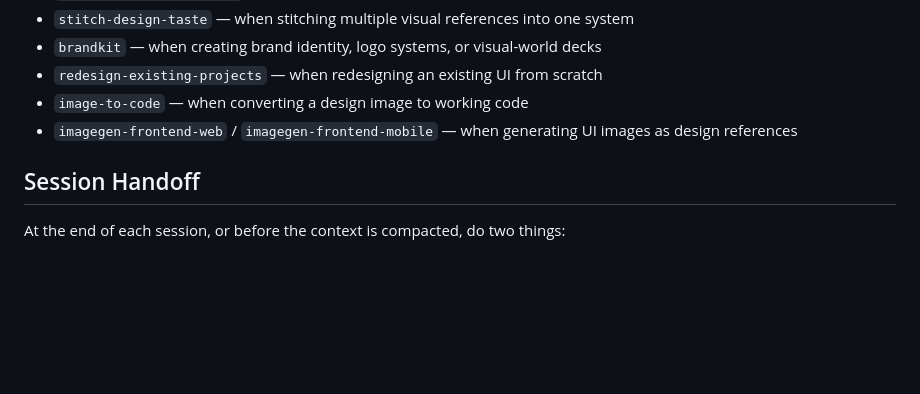
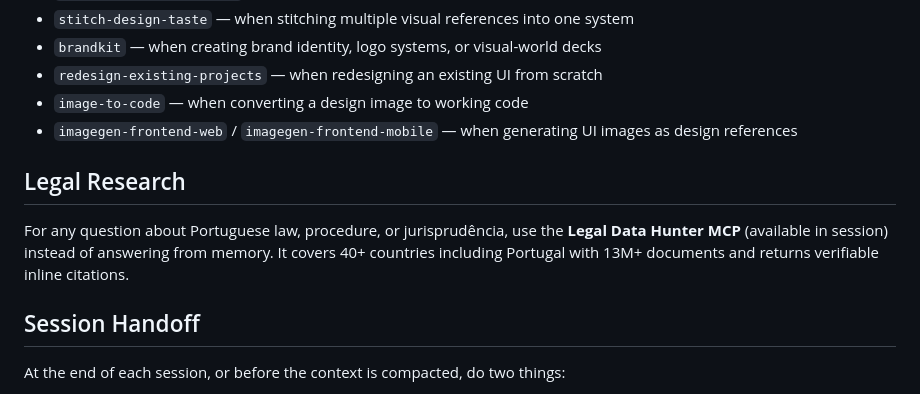
Before and after one commit to bwbarbosa-design/Me, a Markdown page: CLAUDE.md, the part around the change. Drawn GitHub-style; blank space fills up the shorter version.

Commit message:
Add Legal Data Hunter MCP note for Portuguese law research
Instructs future sessions to use the MCP instead of memory
for any question on Portuguese law, procedure, or jurisprudência.

https://claude.ai/code/session_01LF4Gu9UyyrVZHnJf4uinr5

```diff
--- a/CLAUDE.md
+++ b/CLAUDE.md
@@ -77,6 +77,10 @@ Before starting a frontend task, assess whether any of these would materially im
 - `image-to-code` — when converting a design image to working code
 - `imagegen-frontend-web` / `imagegen-frontend-mobile` — when generating UI images as design references
 
+## Legal Research
+
+For any question about Portuguese law, procedure, or jurisprudência, use the **Legal Data Hunter MCP** (available in session) instead of answering from memory. It covers 40+ countries including Portugal with 13M+ documents and returns verifiable inline citations.
+
 ## Session Handoff
 
 At the end of each session, or before the context is compacted, do two things:
```
